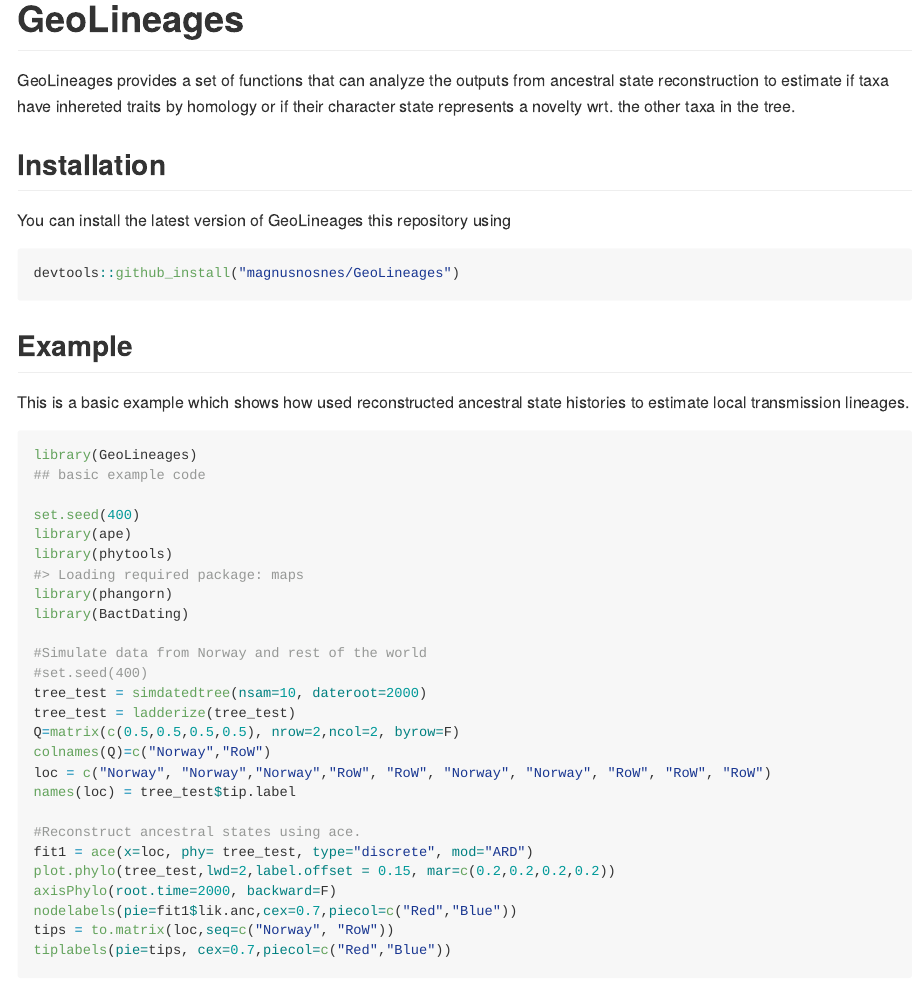
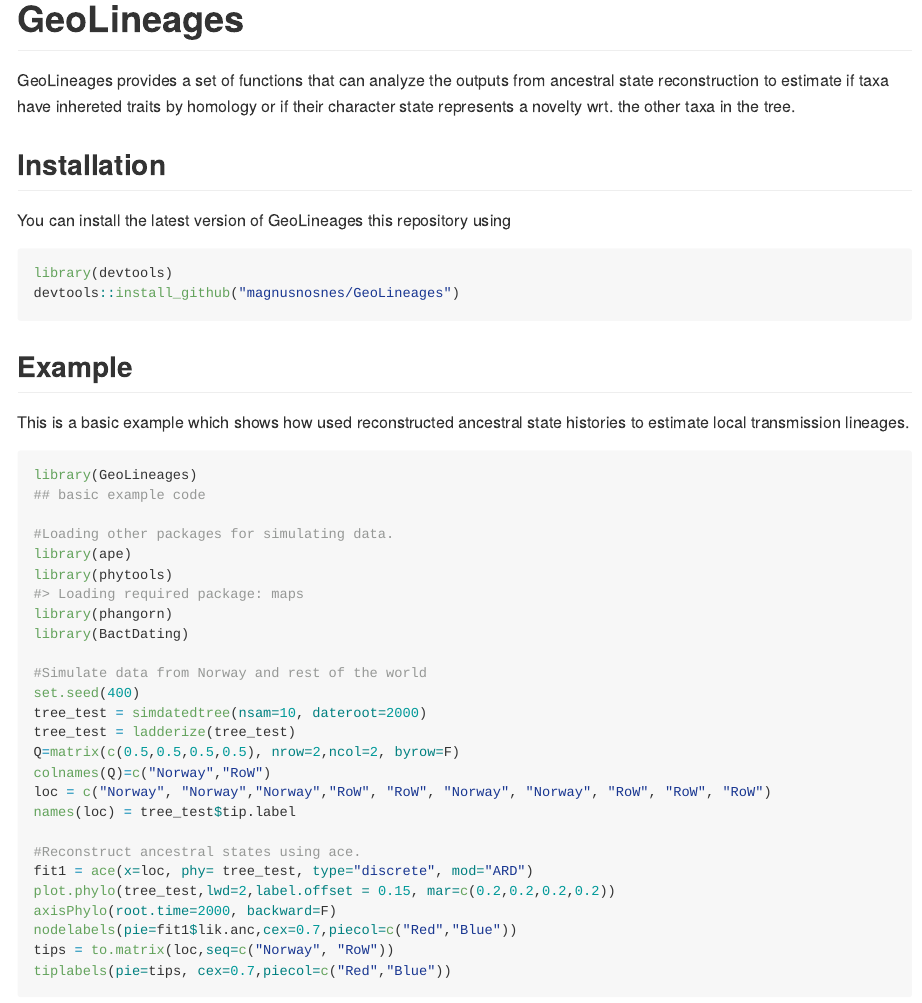
Before and after one commit to magnusnosnes/LineageHomology, an R Markdown document (README.Rmd): the page in a window 1100 px wide, from its top. The pictures show the output file README.md that the author committed with the source, drawn offline in the style of GitHub.

Commit message:
Updating install procedure.

````diff
--- a/README.Rmd
+++ b/README.Rmd
@@ -26,7 +26,8 @@ or if their character state represents a novelty wrt. the other taxa in the tree
 You can install the latest version of GeoLineages this repository using
 
 ``` r
-devtools::github_install("magnusnosnes/GeoLineages")
+library(devtools)
+devtools::install_github("magnusnosnes/GeoLineages")
 ```
 
 ## Example
@@ -38,14 +39,14 @@ This is a basic example which shows how used reconstructed ancestral state histo
 library(GeoLineages)
 ## basic example code
 
-set.seed(400)
+#Loading other packages for simulating data.
 library(ape)
 library(phytools)
 library(phangorn)
 library(BactDating)
 
 #Simulate data from Norway and rest of the world
-#set.seed(400)
+set.seed(400)
 tree_test = simdatedtree(nsam=10, dateroot=2000)
 tree_test = ladderize(tree_test)
 Q=matrix(c(0.5,0.5,0.5,0.5), nrow=2,ncol=2, byrow=F)
````
Also changed, not shown: README.md.
